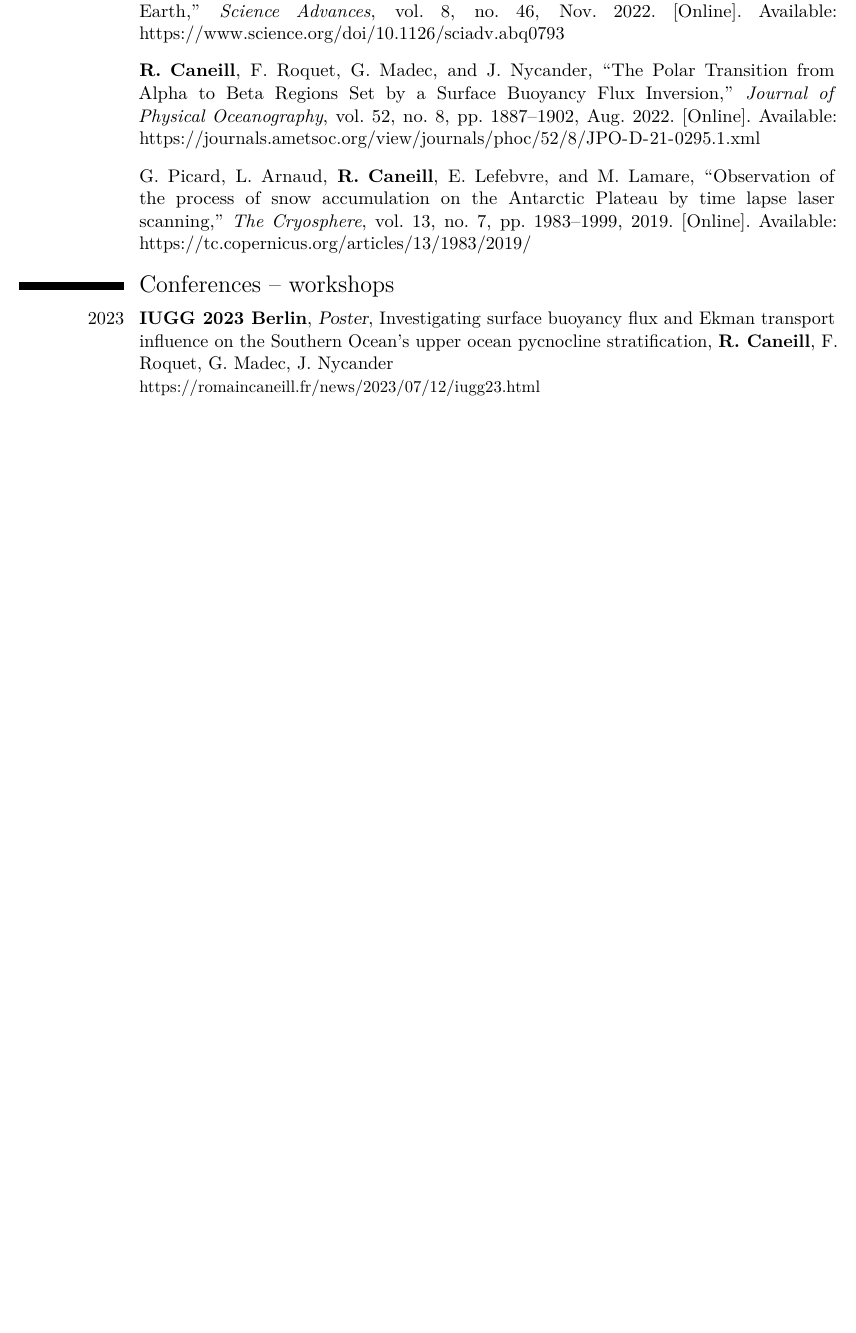
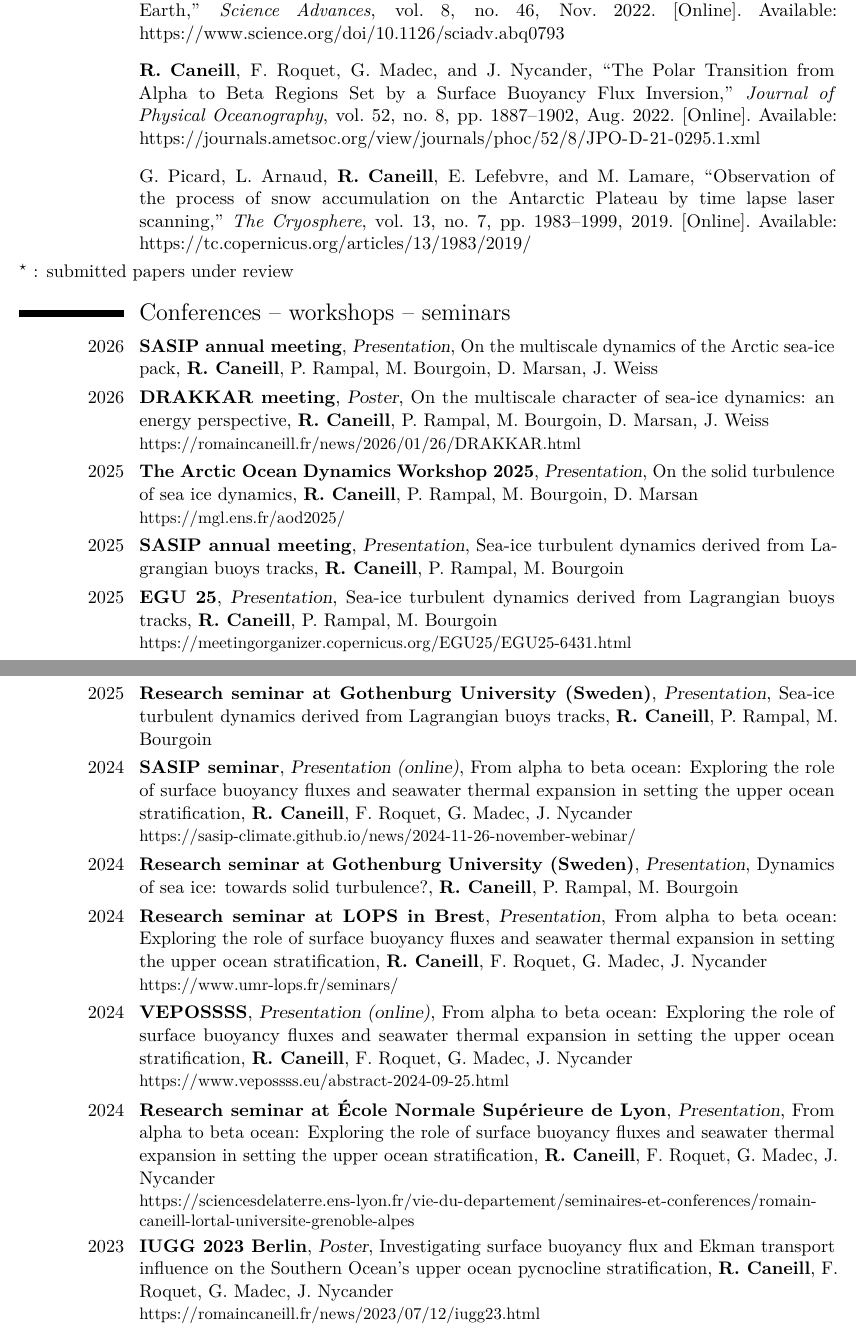
Before and after one commit to rcaneill/cv, a LaTeX CV (cv.tex): part of page 2 of 3 before the commit and two parts of pages 2 and 3 of 4 after it, the two joined at a grey line, cut so that both start at the same text, the shorter picture padded with empty space. Compiled offline with pdfLaTeX.

Commit message:
update cv

```diff
--- a/cv.tex
+++ b/cv.tex
@@ -149,7 +149,77 @@
 \bibliographystyle{IEEEtran}
 \bibliography{publications}
 
-\section{Conferences -- workshops}
+\(^\star\) : submitted papers under review
+
+
+
+\section{Conferences -- workshops -- seminars}
+\cventry{2026}
+        {SASIP annual meeting}
+        {Presentation}
+        {On the multiscale dynamics of the Arctic sea-ice pack}
+        {\textbf{R. Caneill}, P. Rampal, M. Bourgoin, D. Marsan, J. Weiss}
+        {}
+\cventry{2026}
+        {DRAKKAR meeting}
+        {Poster}
+        {On the multiscale character of sea-ice dynamics: an energy perspective}
+        {\textbf{R. Caneill}, P. Rampal, M. Bourgoin, D. Marsan, J. Weiss}
+        {\href{https://romaincaneill.fr/news/2026/01/26/DRAKKAR.html}{https://romaincaneill.fr/news/2026/01/26/DRAKKAR.html}}
+\cventry{2025}
+        {The Arctic Ocean Dynamics Workshop 2025}
+        {Presentation}
+        {On the solid turbulence of sea ice dynamics}
+        {\textbf{R. Caneill}, P. Rampal, M. Bourgoin, D. Marsan}
+        {\href{https://mgl.ens.fr/aod2025/}{https://mgl.ens.fr/aod2025/}}
+\cventry{2025}
+        {SASIP annual meeting}
+        {Presentation}
+        {Sea-ice turbulent dynamics derived from Lagrangian buoys tracks}
+        {\textbf{R. Caneill}, P. Rampal, M. Bourgoin}
+        {}
+\cventry{2025}
+        {EGU 25}
+        {Presentation}
+        {Sea-ice turbulent dynamics derived from Lagrangian buoys tracks}
+        {\textbf{R. Caneill}, P. Rampal, M. Bourgoin}
+        {https://meetingorganizer.copernicus.org/EGU25/EGU25-6431.html}
+\cventry{2025}
+        {Research seminar at Gothenburg University (Sweden)}
+        {Presentation}
+        {Sea-ice turbulent dynamics derived from Lagrangian buoys tracks}
+        {\textbf{R. Caneill}, P. Rampal, M. Bourgoin}
+        {}
+\cventry{2024}
+        {SASIP seminar}
+        {Presentation (online)}
+        {From alpha to beta ocean: Exploring the role of surface buoyancy fluxes and seawater thermal expansion in setting the upper ocean stratification}
+        {\textbf{R. Caneill}, F. Roquet, G. Madec, J. Nycander}
+        {\href{https://sasip-climate.github.io/news/2024-11-26-november-webinar/}{https://sasip-climate.github.io/news/2024-11-26-november-webinar/}}
+\cventry{2024}
+        {Research seminar at Gothenburg University (Sweden)}
+        {Presentation}
+        {Dynamics of sea ice: towards solid turbulence?}
+        {\textbf{R. Caneill}, P. Rampal, M. Bourgoin}
+        {}
+\cventry{2024}
+        {Research seminar at LOPS in Brest}
+        {Presentation}
+        {From alpha to beta ocean: Exploring the role of surface buoyancy fluxes and seawater thermal expansion in setting the upper ocean stratification}
+        {\textbf{R. Caneill}, F. Roquet, G. Madec, J. Nycander}
+        {\href{https://www.umr-lops.fr/seminars/}{https://www.umr-lops.fr/seminars/}}
+\cventry{2024}
+        {VEPOSSSS}
+        {Presentation (online)}
+        {From alpha to beta ocean: Exploring the role of surface buoyancy fluxes and seawater thermal expansion in setting the upper ocean stratification}
+        {\textbf{R. Caneill}, F. Roquet, G. Madec, J. Nycander}
+        {\href{https://www.vepossss.eu/abstract-2024-09-25.html}{https://www.vepossss.eu/abstract-2024-09-25.html}}
+\cventry{2024}
+        {Research seminar at École Normale Supérieure de Lyon}
+        {Presentation}
+        {From alpha to beta ocean: Exploring the role of surface buoyancy fluxes and seawater thermal expansion in setting the upper ocean stratification}
+        {\textbf{R. Caneill}, F. Roquet, G. Madec, J. Nycander}
+        {\href{https://sciencesdelaterre.ens-lyon.fr/vie-du-departement/seminaires-et-conferences/romain-caneill-lortal-universite-grenoble-alpes}{https://sciencesdelaterre.ens-lyon.fr/vie-du-departement/seminaires-et-conferences/romain-caneill-lortal-universite-grenoble-alpes}}
 \cventry{2023}
         {IUGG 2023 Berlin}
         {Poster}
@@ -187,0 +277 @@
+\cvlistitem{Lagrangian buoys analysis}
```
Also changed, not shown: publications.bib (+34 -12 lines), cv.tex (42 more changed lines).
